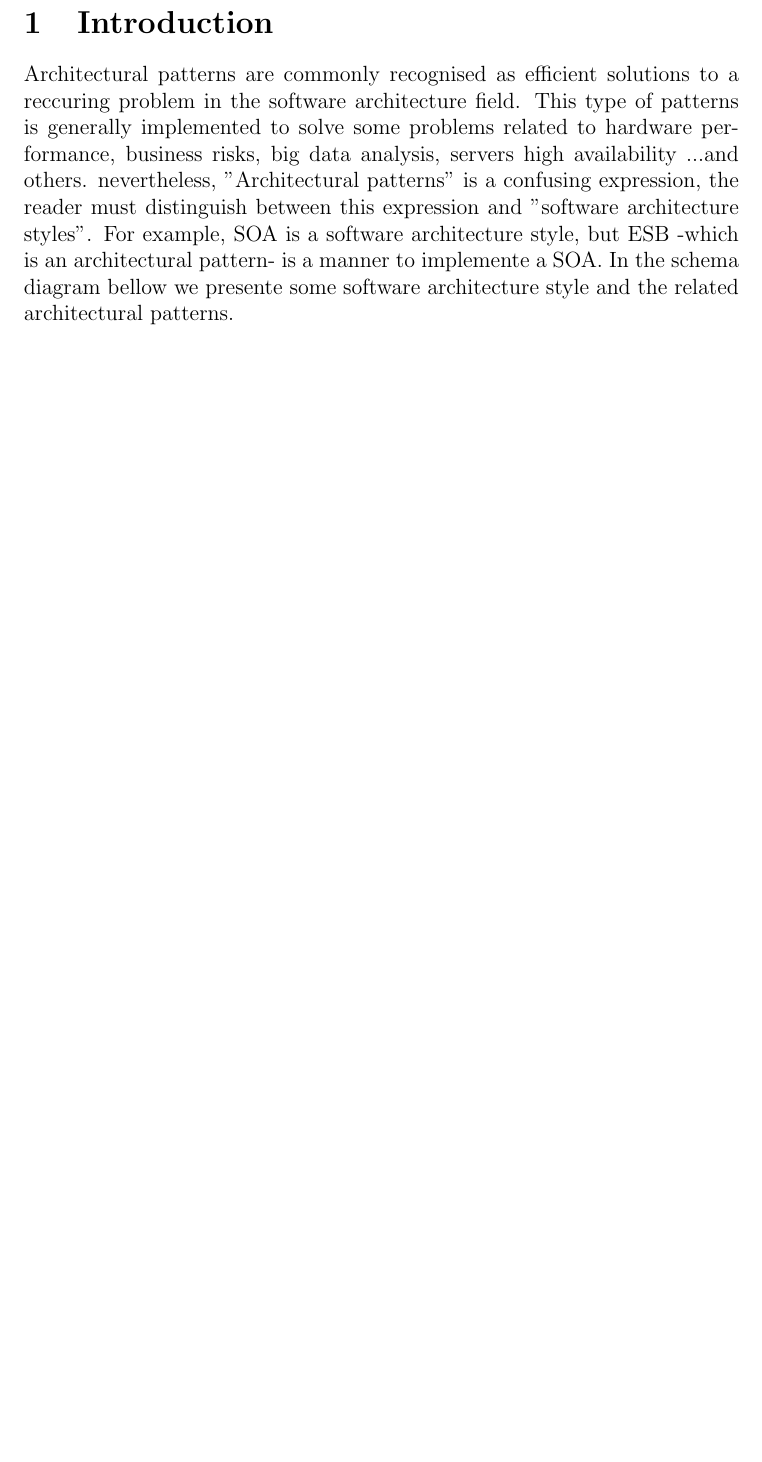
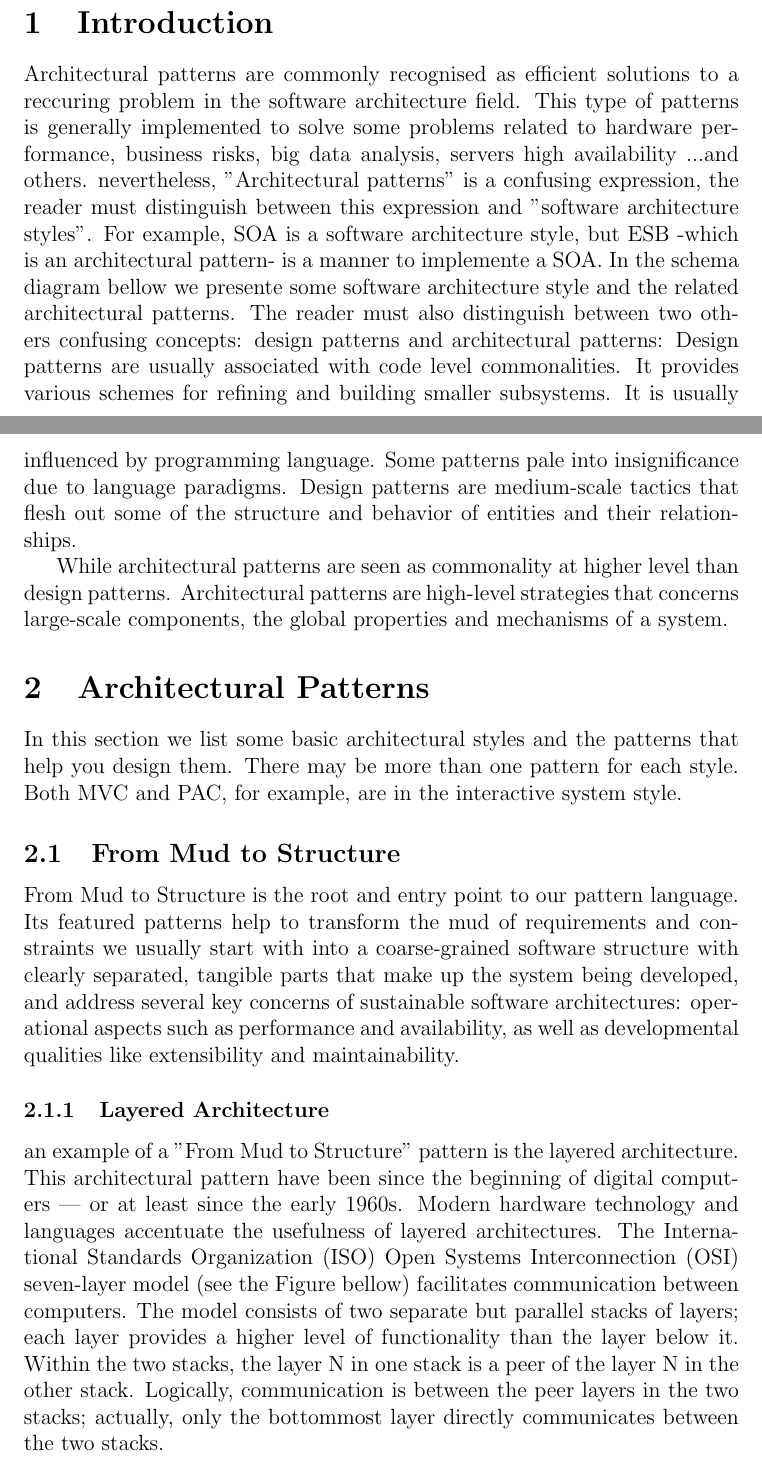
Before and after one commit to mohamedamjad/ArchitecturalPatterns, a LaTeX paper (report/ArchitecturalPatterns.tex): part of page 2 of 4 before the commit and two parts of pages 2 and 3 of 6 after it, the two joined at a grey line, cut so that both start at the same text, the shorter picture padded with empty space. Compiled offline with pdfLaTeX.

Commit message:
ajout des layered systems

```diff
--- a/report/ArchitecturalPatterns.tex
+++ b/report/ArchitecturalPatterns.tex
@@ -133,8 +133,20 @@ Nowadays we define architectural patterns sub-domains adapted, more or less, to
 Architectural patterns are commonly recognised as efficient solutions to a reccuring problem in the software architecture field. This type of patterns is generally implemented to solve some problems related to hardware performance, business risks, big data analysis, servers high availability ...and others.
 nevertheless, "Architectural patterns" is a confusing expression, the reader must distinguish between this expression and "software architecture styles". For example, SOA is a software architecture style, but ESB -which is an architectural pattern- is a manner to implemente a SOA.
 In the schema diagram bellow we presente some software architecture style and the related architectural patterns.
+The reader must also distinguish between two others confusing concepts: design patterns and architectural patterns:
+ Design patterns are usually associated with code level commonalities. It provides various schemes for refining and building smaller subsystems. It is usually influenced by programming language. Some patterns pale into insignificance due to language paradigms. Design patterns are medium-scale tactics that flesh out some of the structure and behavior of entities and their relationships.
 
+While architectural patterns are seen as commonality at higher level than design patterns. Architectural patterns are high-level strategies that concerns large-scale components, the global properties and mechanisms of a system.
 
+\section{Architectural Patterns}
+\label{sec:ArchitecturalPatterns}
 
-\section{Some \LaTeX{} Examples}
-\label{sec:examples}
+In this section we list some basic architectural styles and the patterns that help you design them. There may be more than one pattern for each style. Both MVC and PAC, for example, are in the interactive system style.
+
+\subsection{From Mud to Structure}
+From Mud to Structure is the root and entry point to our pattern language. Its featured patterns help to transform the mud of requirements and constraints we usually start with into a coarse-grained software structure with clearly separated, tangible parts that make up the system being developed, and address several key concerns of sustainable software architectures: operational aspects such as performance and availability, as well as developmental qualities like extensibility and maintainability.
+
+\subsubsection{Layered Architecture}
+an example of a "From Mud to Structure" pattern is the layered architecture. This architectural pattern have been since the beginning of digital computers — or at least since the early 1960s. Modern hardware technology and languages accentuate the usefulness of layered architectures.
+The International Standards Organization (ISO) Open Systems Interconnection (OSI) seven-layer model (see the Figure bellow) facilitates communication between computers. The model consists of two separate but parallel stacks of layers; each layer provides a higher level of functionality than the layer below it.
+Within the two stacks, the layer N in one stack is a peer of the layer N in the other stack. Logically, communication is between the peer layers in the two stacks; actually, only the bottommost layer directly communicates between the two stacks.
```
Also changed, not shown: images/osi_model.png (added), report/ArchitecturalPatterns.pdf, report/ArchitecturalPatterns.tex (22 more changed lines), 3 other files.
